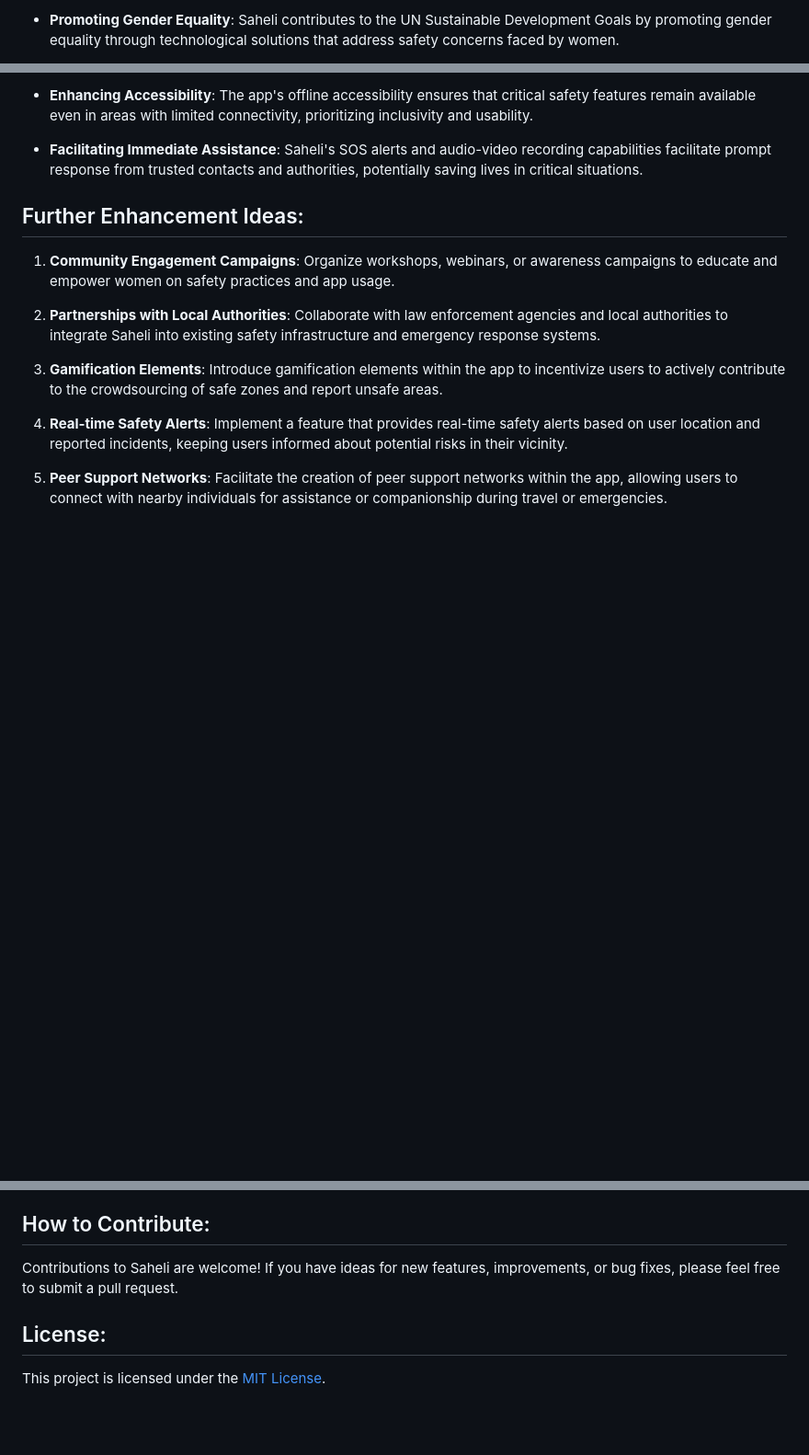
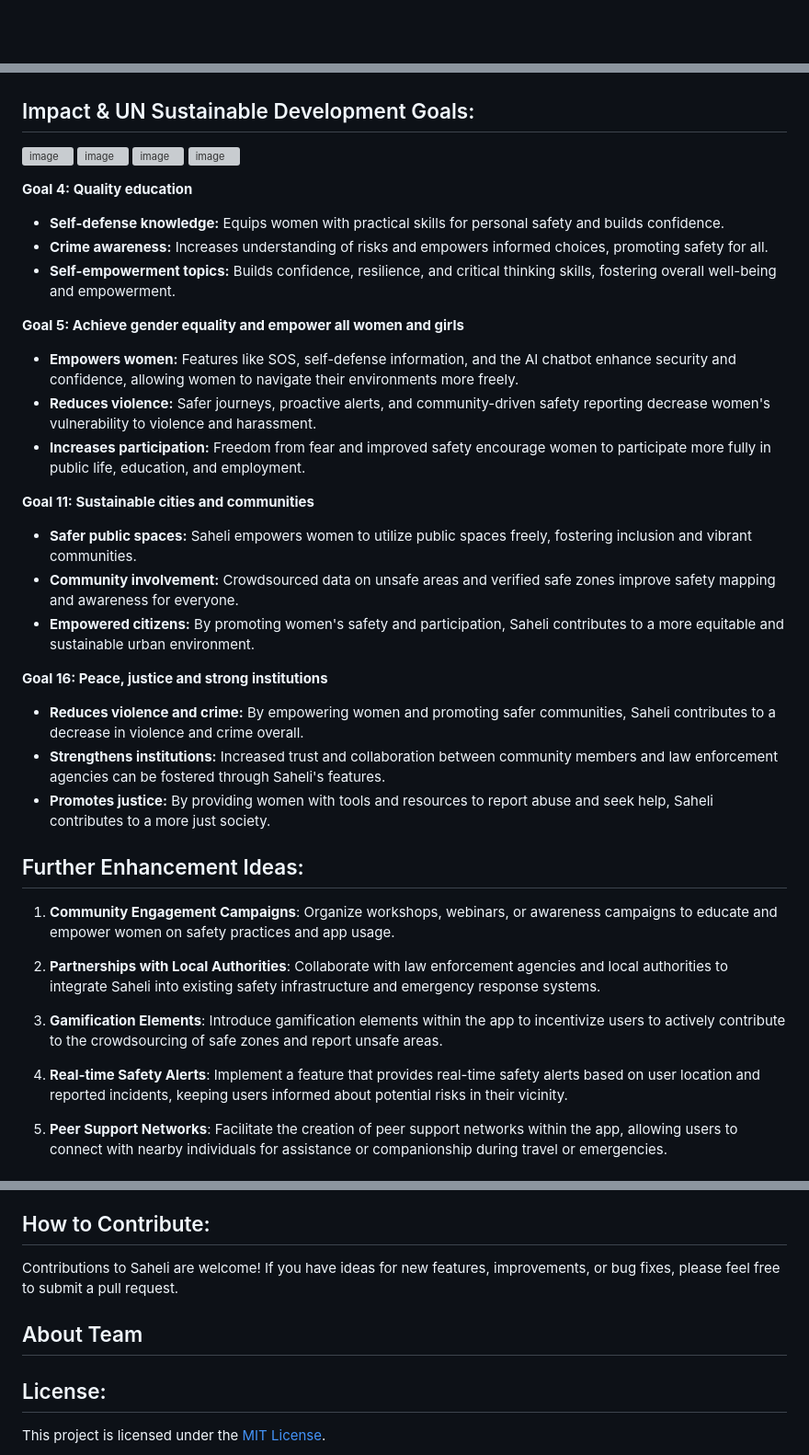
Before and after one commit to thisispriyanshu/saheli, a Markdown page: README.md, 3 parts joined by grey strips. Shown: that part at 92% size. GitHub-like rendering; blank space fills up the shorter version; grey boxes are pictures that could not be loaded.

```diff
--- a/README.md
+++ b/README.md
@@ -32,3 +33,2 @@ Saheli aims to create a safer environment for women by leveraging technology and
 
-- **Promoting Gender Equality**: Saheli contributes to the UN Sustainable Development Goals by promoting gender equality through technological solutions that address safety concerns faced by women.
 
@@ -36,7 +38,27 @@ Saheli aims to create a safer environment for women by leveraging technology and
 
-- **Enhancing Accessibility**: The app's offline accessibility ensures that critical safety features remain available even in areas with limited connectivity, prioritizing inclusivity and usability.
 
-- **Facilitating Immediate Assistance**: Saheli's SOS alerts and audio-video recording capabilities facilitate prompt response from trusted contacts and authorities, potentially saving lives in critical situations.
+## Impact & UN Sustainable Development Goals:
+![image](https://github.com/thisispriyanshu/saheli/assets/73881504/13d035f9-95bc-4a0f-916a-f83094528685) ![image](https://github.com/thisispriyanshu/saheli/assets/73881504/cd13f45b-faf2-4d4e-9aff-d565cfe5ef05) ![image](https://github.com/thisispriyanshu/saheli/assets/73881504/41d480cb-607b-40d9-88e9-b2bebbb6b581) ![image](https://github.com/thisispriyanshu/saheli/assets/73881504/6073a03a-dd09-4eac-aeca-4ab17d91380e)
+
+**Goal 4: Quality education**
+* **Self-defense knowledge:** Equips women with practical skills for personal safety and builds confidence.
+* **Crime awareness:** Increases understanding of risks and empowers informed choices, promoting safety for all.
+* **Self-empowerment topics:** Builds confidence, resilience, and critical thinking skills, fostering overall well-being and empowerment.
+
+**Goal 5: Achieve gender equality and empower all women and girls**
+* **Empowers women:** Features like SOS, self-defense information, and the AI chatbot enhance security and confidence, allowing women to navigate their environments more freely.
+* **Reduces violence:** Safer journeys, proactive alerts, and community-driven safety reporting decrease women's vulnerability to violence and harassment.
+* **Increases participation:** Freedom from fear and improved safety encourage women to participate more fully in public life, education, and employment.
+
+**Goal 11: Sustainable cities and communities**
+* **Safer public spaces:** Saheli empowers women to utilize public spaces freely, fostering inclusion and vibrant communities.
+* **Community involvement:** Crowdsourced data on unsafe areas and verified safe zones improve safety mapping and awareness for everyone.
+* **Empowered citizens:** By promoting women's safety and participation, Saheli contributes to a more equitable and sustainable urban environment.
+
+**Goal 16: Peace, justice and strong institutions**
+* **Reduces violence and crime:** By empowering women and promoting safer communities, Saheli contributes to a decrease in violence and crime overall.
+* **Strengthens institutions:** Increased trust and collaboration between community members and law enforcement agencies can be fostered through Saheli's features.
+* **Promotes justice:** By providing women with tools and resources to report abuse and seek help, Saheli contributes to a more just society.
 
 ## Further Enhancement Ideas:
 
@@ -66,6 +88,9 @@ Saheli aims to create a safer environment for women by leveraging technology and
 
 Contributions to Saheli are welcome! If you have ideas for new features, improvements, or bug fixes, please feel free to submit a pull request.
 
+## About Team
+
+
 ## License:
 
 This project is licensed under the [MIT License](LICENSE).
```
Also changed, not shown: other parts of README.md (+5 -2 lines).
